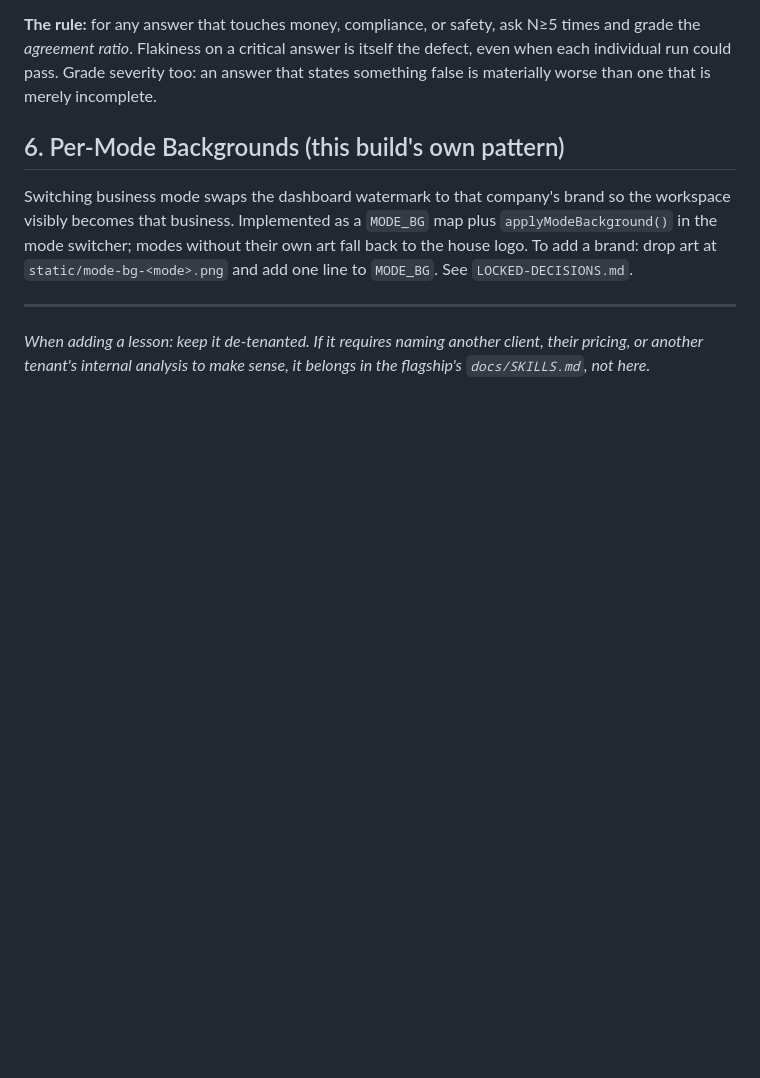
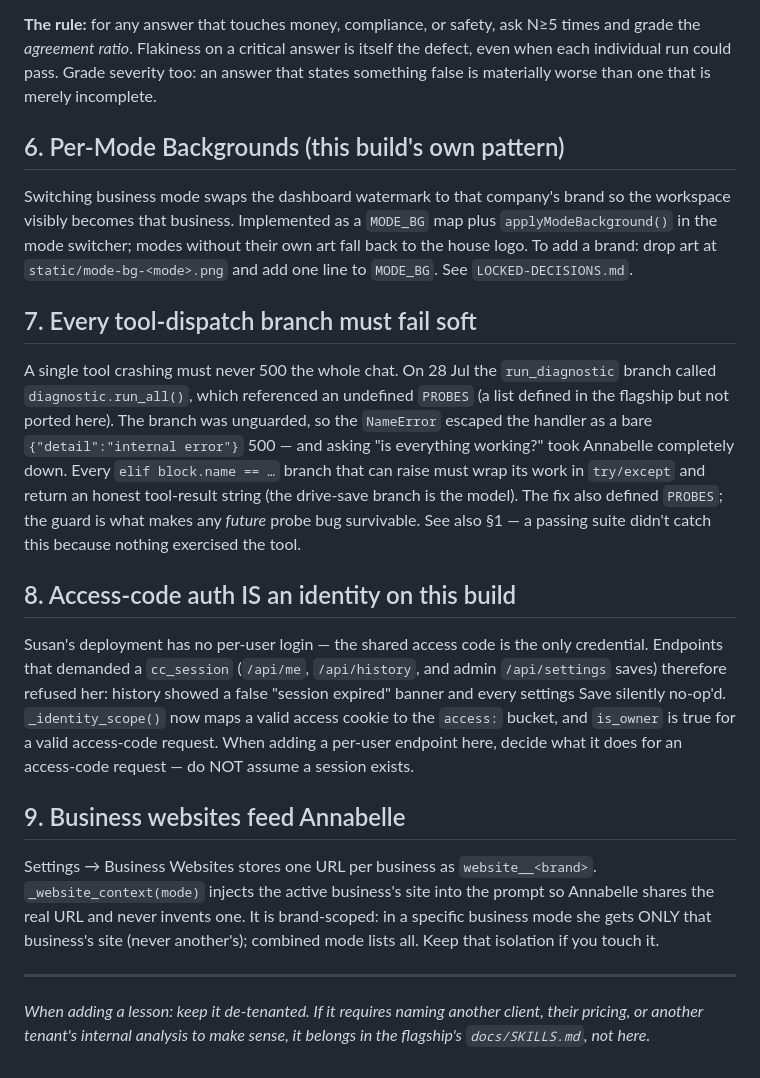
Before and after one commit to ohhbeehave35-commits/dreamerie-command-center, a Markdown page: docs/SKILLS.md, the part around the change. GitHub-like rendering; blank space fills up the shorter version.

Commit message:
docs: record the 28 Jul engineering lessons for Annabelle
Three skills from the day Susan couldn't use the app:
- Every tool-dispatch branch must fail soft (the run_diagnostic PROBES crash
  that 500'd the whole chat).
- Access-code auth is an identity on this build (the false "session expired"
  banner and silently-failing settings saves).
- Business websites feed Annabelle's context, brand-isolated.

Co-Authored-By: Claude Opus 5 <noreply@anthropic.com>

```diff
--- a/docs/SKILLS.md
+++ b/docs/SKILLS.md
@@ -80,6 +80,38 @@ own art fall back to the house logo. To add a brand: drop art at
 `static/mode-bg-<mode>.png` and add one line to `MODE_BG`. See
 `LOCKED-DECISIONS.md`.
 
+## 7. Every tool-dispatch branch must fail soft
+
+A single tool crashing must never 500 the whole chat. On 28 Jul the
+`run_diagnostic` branch called `diagnostic.run_all()`, which referenced an
+undefined `PROBES` (a list defined in the flagship but not ported here). The
+branch was unguarded, so the `NameError` escaped the handler as a bare
+`{"detail":"internal error"}` 500 — and asking "is everything working?" took
+Annabelle completely down. Every `elif block.name == …` branch that can raise
+must wrap its work in `try/except` and return an honest tool-result string
+(the drive-save branch is the model). The fix also defined `PROBES`; the guard
+is what makes any *future* probe bug survivable. See also §1 — a passing suite
+didn't catch this because nothing exercised the tool.
+
+## 8. Access-code auth IS an identity on this build
+
+Susan's deployment has no per-user login — the shared access code is the only
+credential. Endpoints that demanded a `cc_session` (`/api/me`, `/api/history`,
+and admin `/api/settings` saves) therefore refused her: history showed a false
+"session expired" banner and every settings Save silently no-op'd.
+`_identity_scope()` now maps a valid access cookie to the `access:` bucket, and
+`is_owner` is true for a valid access-code request. When adding a per-user
+endpoint here, decide what it does for an access-code request — do NOT assume a
+session exists.
+
+## 9. Business websites feed Annabelle
+
+Settings → Business Websites stores one URL per business as `website__<brand>`.
+`_website_context(mode)` injects the active business's site into the prompt so
+Annabelle shares the real URL and never invents one. It is brand-scoped: in a
+specific business mode she gets ONLY that business's site (never another's);
+combined mode lists all. Keep that isolation if you touch it.
+
 ---
 
 *When adding a lesson: keep it de-tenanted. If it requires naming another
```
